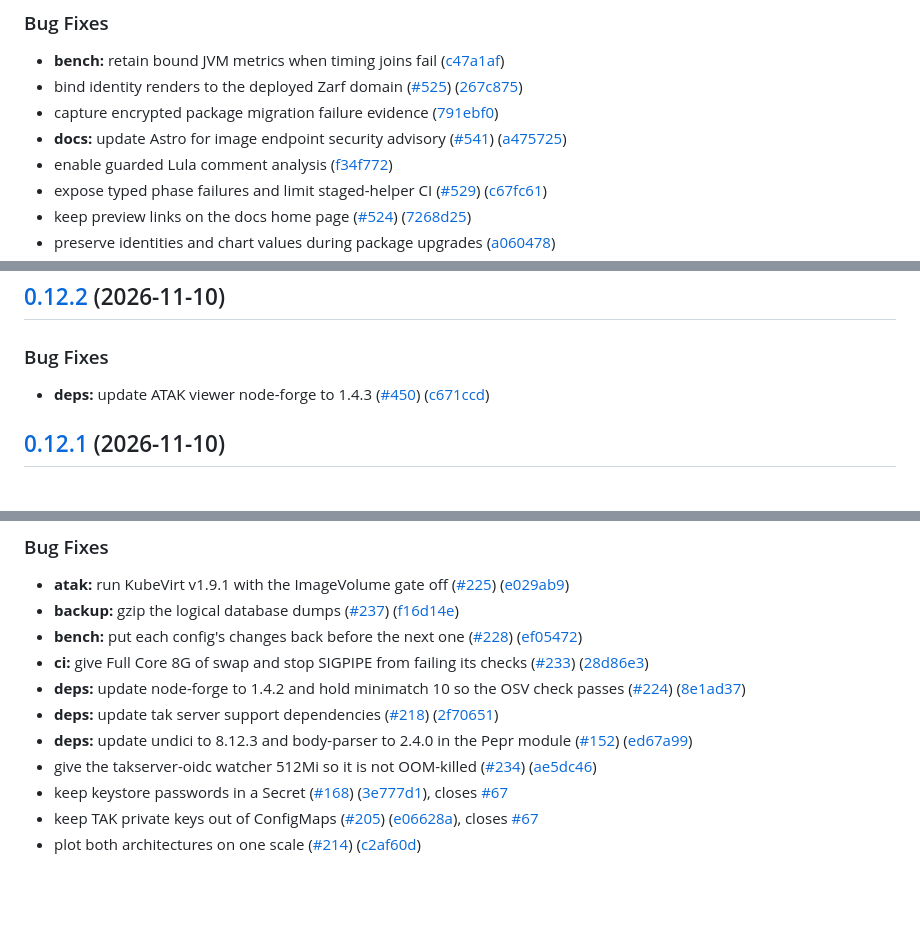
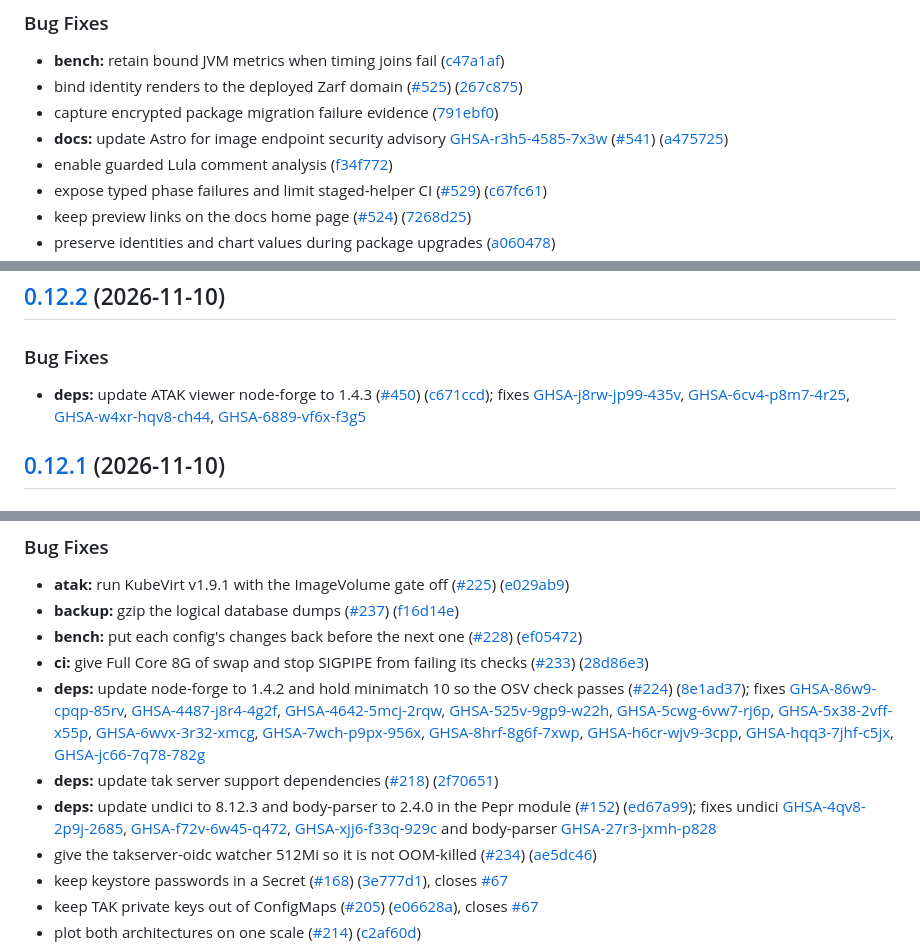
Before and after one commit to jonathanagustin/uds-k3d-takserver, a Markdown page: CHANGELOG.md, 3 parts joined by grey strips. GitHub-like rendering; blank space fills up the shorter version.

Commit message:
docs: identify fixed advisories by GHSA in the changelog (#550)
Add GHSA identifiers to the already-released 0.15.0, 0.12.2, and 0.7.0
changelog entries so the notes name every publicly known vulnerability
those releases fixed.

```diff
--- a/CHANGELOG.md
+++ b/CHANGELOG.md
@@ -20,7 +20,7 @@
 * **bench:** retain bound JVM metrics when timing joins fail ([c47a1af](https://github.com/jonathanagustin/uds-takserver/commit/c47a1af5132ac82126383906bc8f2ad1c46f4b49))
 * bind identity renders to the deployed Zarf domain ([#525](https://github.com/jonathanagustin/uds-takserver/issues/525)) ([267c875](https://github.com/jonathanagustin/uds-takserver/commit/267c875a90aca4fc026d18491acfb250263ab6e0))
 * capture encrypted package migration failure evidence ([791ebf0](https://github.com/jonathanagustin/uds-takserver/commit/791ebf0117e758448e64c71fdb695eae8cfcd3ee))
-* **docs:** update Astro for image endpoint security advisory ([#541](https://github.com/jonathanagustin/uds-takserver/issues/541)) ([a475725](https://github.com/jonathanagustin/uds-takserver/commit/a475725cadde54dcd5397a9aa943d2df43dbd5d9))
+* **docs:** update Astro for image endpoint security advisory [GHSA-r3h5-4585-7x3w](https://github.com/advisories/GHSA-r3h5-4585-7x3w) ([#541](https://github.com/jonathanagustin/uds-takserver/issues/541)) ([a475725](https://github.com/jonathanagustin/uds-takserver/commit/a475725cadde54dcd5397a9aa943d2df43dbd5d9))
 * enable guarded Lula comment analysis ([f34f772](https://github.com/jonathanagustin/uds-takserver/commit/f34f77228dbe7d8d25be1a59af90b61927af4f30))
 * expose typed phase failures and limit staged-helper CI ([#529](https://github.com/jonathanagustin/uds-takserver/issues/529)) ([c67fc61](https://github.com/jonathanagustin/uds-takserver/commit/c67fc61200158a1c33a8b18dca0931da0d877525))
 * keep preview links on the docs home page ([#524](https://github.com/jonathanagustin/uds-takserver/issues/524)) ([7268d25](https://github.com/jonathanagustin/uds-takserver/commit/7268d2534288c968fcb59697419feb975e87dae2))
@@ -83,7 +83,7 @@
 
 ### Bug Fixes
 
-* **deps:** update ATAK viewer node-forge to 1.4.3 ([#450](https://github.com/jonathanagustin/uds-takserver/issues/450)) ([c671ccd](https://github.com/jonathanagustin/uds-takserver/commit/c671ccdf303f3b0303cab0f4947973e94babade9))
+* **deps:** update ATAK viewer node-forge to 1.4.3 ([#450](https://github.com/jonathanagustin/uds-takserver/issues/450)) ([c671ccd](https://github.com/jonathanagustin/uds-takserver/commit/c671ccdf303f3b0303cab0f4947973e94babade9)); fixes [GHSA-j8rw-jp99-435v](https://github.com/advisories/GHSA-j8rw-jp99-435v), [GHSA-6cv4-p8m7-4r25](https://github.com/advisories/GHSA-6cv4-p8m7-4r25), [GHSA-w4xr-hqv8-ch44](https://github.com/advisories/GHSA-w4xr-hqv8-ch44), [GHSA-6889-vf6x-f3g5](https://github.com/advisories/GHSA-6889-vf6x-f3g5)
 
 ## [0.12.1](https://github.com/jonathanagustin/uds-takserver/compare/v0.12.0...v0.12.1) (2026-11-10)
 
@@ -306,9 +306,9 @@
 * **backup:** gzip the logical database dumps ([#237](https://github.com/jonathanagustin/uds-takserver/issues/237)) ([f16d14e](https://github.com/jonathanagustin/uds-takserver/commit/f16d14e98a946faf2805abf4bb64dcb959df67b2))
 * **bench:** put each config's changes back before the next one ([#228](https://github.com/jonathanagustin/uds-takserver/issues/228)) ([ef05472](https://github.com/jonathanagustin/uds-takserver/commit/ef05472c073d00f90329869899dfcfd4d40a3bf6))
 * **ci:** give Full Core 8G of swap and stop SIGPIPE from failing its checks ([#233](https://github.com/jonathanagustin/uds-takserver/issues/233)) ([28d86e3](https://github.com/jonathanagustin/uds-takserver/commit/28d86e3a9598cafbfbb9700609869964b62550f9))
-* **deps:** update node-forge to 1.4.2 and hold minimatch 10 so the OSV check passes ([#224](https://github.com/jonathanagustin/uds-takserver/issues/224)) ([8e1ad37](https://github.com/jonathanagustin/uds-takserver/commit/8e1ad37b66f5fe67b07b58910f1f99d2a3314017))
+* **deps:** update node-forge to 1.4.2 and hold minimatch 10 so the OSV check passes ([#224](https://github.com/jonathanagustin/uds-takserver/issues/224)) ([8e1ad37](https://github.com/jonathanagustin/uds-takserver/commit/8e1ad37b66f5fe67b07b58910f1f99d2a3314017)); fixes [GHSA-86w9-cpqp-85rv](https://github.com/advisories/GHSA-86w9-cpqp-85rv), [GHSA-4487-j8r4-4g2f](https://github.com/advisories/GHSA-4487-j8r4-4g2f), [GHSA-4642-5mcj-2rqw](https://github.com/advisories/GHSA-4642-5mcj-2rqw), [GHSA-525v-9gp9-w22h](https://github.com/advisories/GHSA-525v-9gp9-w22h), [GHSA-5cwg-6vw7-rj6p](https://github.com/advisories/GHSA-5cwg-6vw7-rj6p), [GHSA-5x38-2vff-x55p](https://github.com/advisories/GHSA-5x38-2vff-x55p), [GHSA-6wvx-3r32-xmcg](https://github.com/advisories/GHSA-6wvx-3r32-xmcg), [GHSA-7wch-p9px-956x](https://github.com/advisories/GHSA-7wch-p9px-956x), [GHSA-8hrf-8g6f-7xwp](https://github.com/advisories/GHSA-8hrf-8g6f-7xwp), [GHSA-h6cr-wjv9-3cpp](https://github.com/advisories/GHSA-h6cr-wjv9-3cpp), [GHSA-hqq3-7jhf-c5jx](https://github.com/advisories/GHSA-hqq3-7jhf-c5jx), [GHSA-jc66-7q78-782g](https://github.com/advisories/GHSA-jc66-7q78-782g)
 * **deps:** update tak server support dependencies ([#218](https://github.com/jonathanagustin/uds-takserver/issues/218)) ([2f70651](https://github.com/jonathanagustin/uds-takserver/commit/2f70651f598ed4b4c78b2ac77763d17c879e3235))
-* **deps:** update undici to 8.12.3 and body-parser to 2.4.0 in the Pepr module ([#152](https://github.com/jonathanagustin/uds-takserver/issues/152)) ([ed67a99](https://github.com/jonathanagustin/uds-takserver/commit/ed67a99028ba5bbbfa4a09a42ecb51f04b99beb9))
+* **deps:** update undici to 8.12.3 and body-parser to 2.4.0 in the Pepr module ([#152](https://github.com/jonathanagustin/uds-takserver/issues/152)) ([ed67a99](https://github.com/jonathanagustin/uds-takserver/commit/ed67a99028ba5bbbfa4a09a42ecb51f04b99beb9)); fixes undici [GHSA-4qv8-2p9j-2685](https://github.com/advisories/GHSA-4qv8-2p9j-2685), [GHSA-f72v-6w45-q472](https://github.com/advisories/GHSA-f72v-6w45-q472), [GHSA-xjj6-f33q-929c](https://github.com/advisories/GHSA-xjj6-f33q-929c) and body-parser [GHSA-27r3-jxmh-p828](https://github.com/advisories/GHSA-27r3-jxmh-p828)
 * give the takserver-oidc watcher 512Mi so it is not OOM-killed ([#234](https://github.com/jonathanagustin/uds-takserver/issues/234)) ([ae5dc46](https://github.com/jonathanagustin/uds-takserver/commit/ae5dc4660f39459dd23affc023a2d6113a6b0536))
 * keep keystore passwords in a Secret ([#168](https://github.com/jonathanagustin/uds-takserver/issues/168)) ([3e777d1](https://github.com/jonathanagustin/uds-takserver/commit/3e777d1533023cf1d9e8dabd5b50c0608e9f7661)), closes [#67](https://github.com/jonathanagustin/uds-takserver/issues/67)
 * keep TAK private keys out of ConfigMaps ([#205](https://github.com/jonathanagustin/uds-takserver/issues/205)) ([e06628a](https://github.com/jonathanagustin/uds-takserver/commit/e06628a210b3e358341e7c5f01115e3b409b8581)), closes [#67](https://github.com/jonathanagustin/uds-takserver/issues/67)
```
